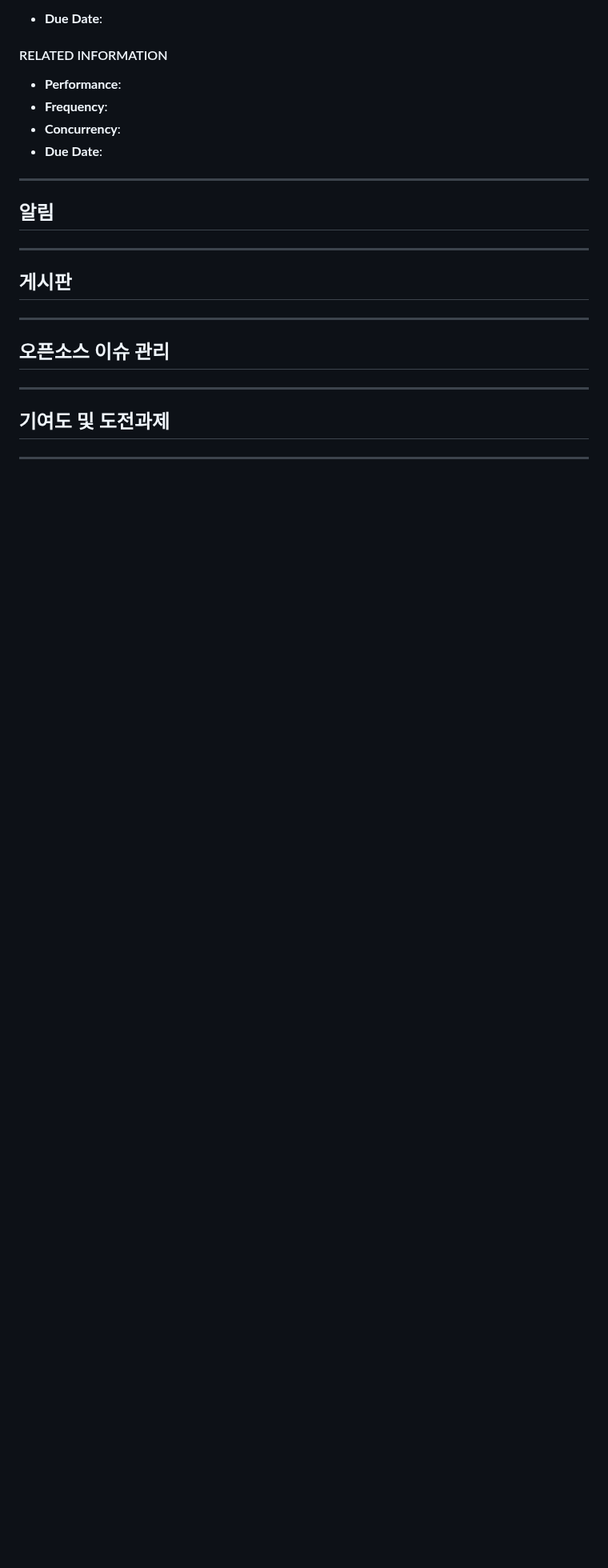
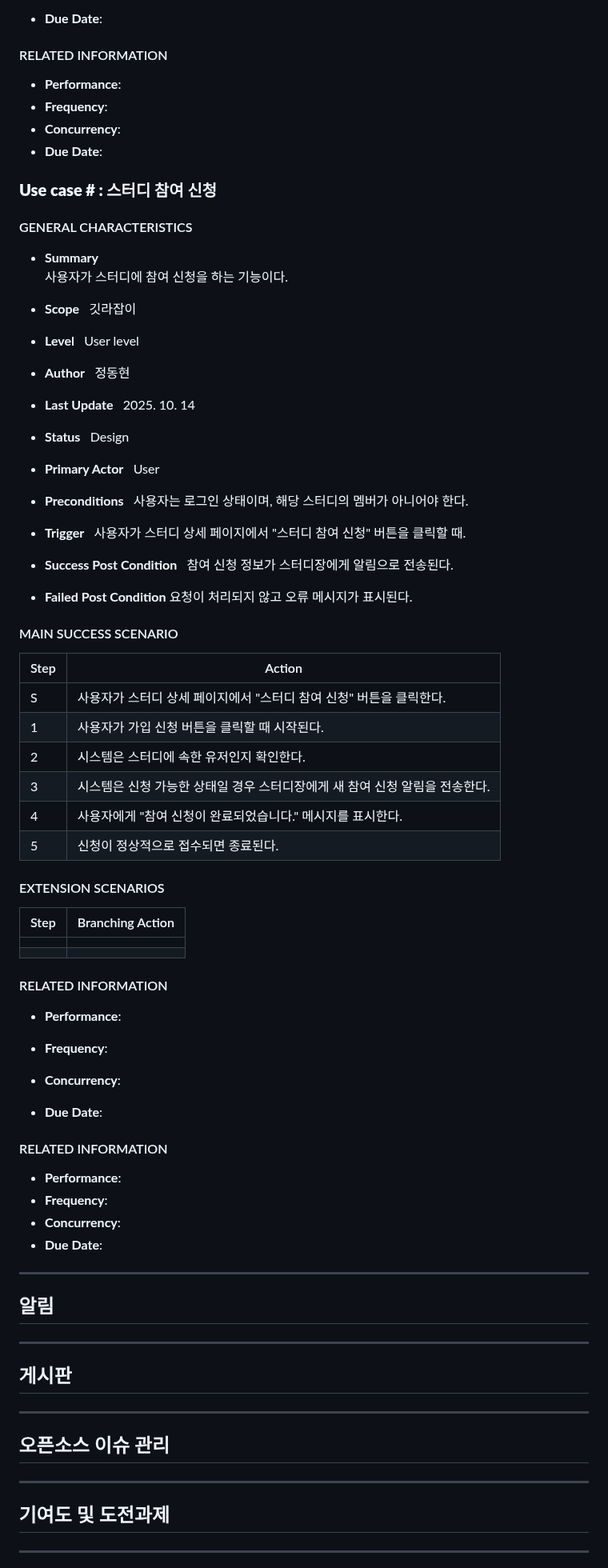
Before and after one commit to OHWCH/se_dev, a Markdown page: SDS_[깃라잡이].md, the part around the change. Shown at 80% size. GitHub-like rendering; blank space fills up the shorter version.

Commit message:
use case - 스터디 참여 신청 중간작성

```diff
--- a/SDS_[깃라잡이].md
+++ b/SDS_[깃라잡이].md
@@ -1206,6 +1206,100 @@
 - **Concurrency**:
 - **Due Date**:
 
+### **Use case # : 스터디 참여 신청**
+
+
+
+#### GENERAL CHARACTERISTICS
+
+- **Summary**
+  사용자가 스터디에 참여 신청을 하는 기능이다.
+
+- **Scope**
+  깃라잡이
+
+
+
+- **Level**
+  User level
+
+
+
+- **Author**
+  정동현
+
+
+
+- **Last Update**
+  2025. 10. 14
+
+
+
+- **Status**
+  Design
+
+
+
+- **Primary Actor**
+  User
+
+
+
+- **Preconditions**
+  사용자는 로그인 상태이며, 해당 스터디의 멤버가 아니어야 한다.
+
+
+- **Trigger**
+  사용자가 스터디 상세 페이지에서 "스터디 참여 신청" 버튼을 클릭할 때.
+
+- **Success Post Condition**
+  참여 신청 정보가 스터디장에게 알림으로 전송된다.
+
+- **Failed Post Condition**
+  요청이 처리되지 않고 오류 메시지가 표시된다.
+
+#### MAIN SUCCESS SCENARIO
+
+| Step | Action                                      |
+| ---- | ------------------------------------------- |
+| S    | 사용자가 스터디 상세 페이지에서 "스터디 참여 신청" 버튼을 클릭한다.     |
+| 1    | 사용자가 가입 신청 버튼을 클릭할 때 시작된다.                  |
+| 2    | 시스템은 스터디에 속한 유저인지 확인한다.                     |
+| 3    | 시스템은 신청 가능한 상태일 경우 스터디장에게 새 참여 신청 알림을 전송한다. |
+| 4    | 사용자에게 "참여 신청이 완료되었습니다." 메시지를 표시한다.          |
+| 5    | 신청이 정상적으로 접수되면 종료된다.                        |
+
+
+
+
+#### EXTENSION SCENARIOS
+
+| Step | Branching Action |
+| ---- | ---------------- |
+|      |                  |
+|      |                  |
+
+
+
+
+#### RELATED INFORMATION
+
+- **Performance**:
+
+- **Frequency**:
+
+- **Concurrency**:
+
+- **Due Date**:
+
+
+
+#### RELATED INFORMATION
+- **Performance**:
+- **Frequency**:
+- **Concurrency**:
+- **Due Date**:
+
 
 
 ---
```
